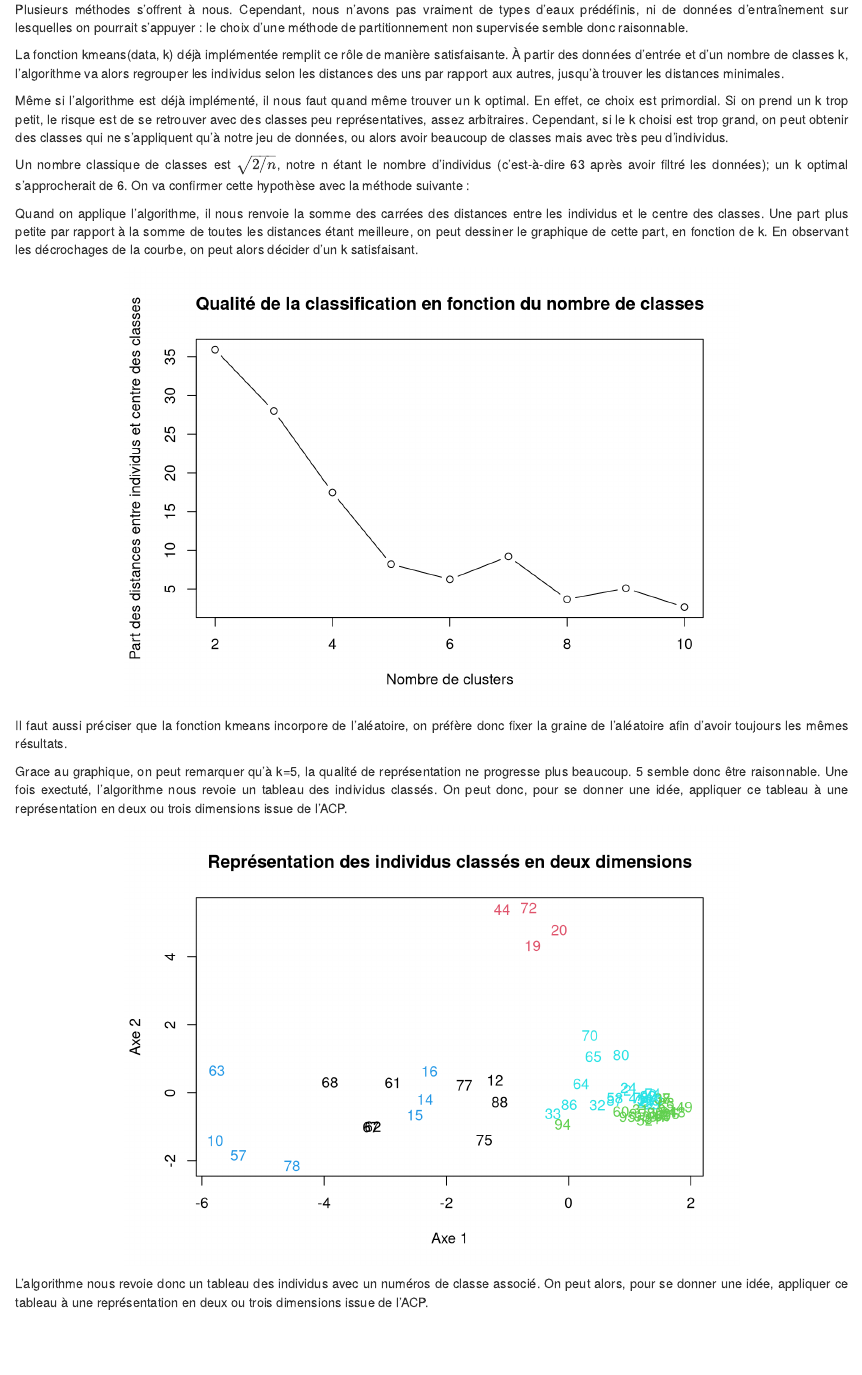
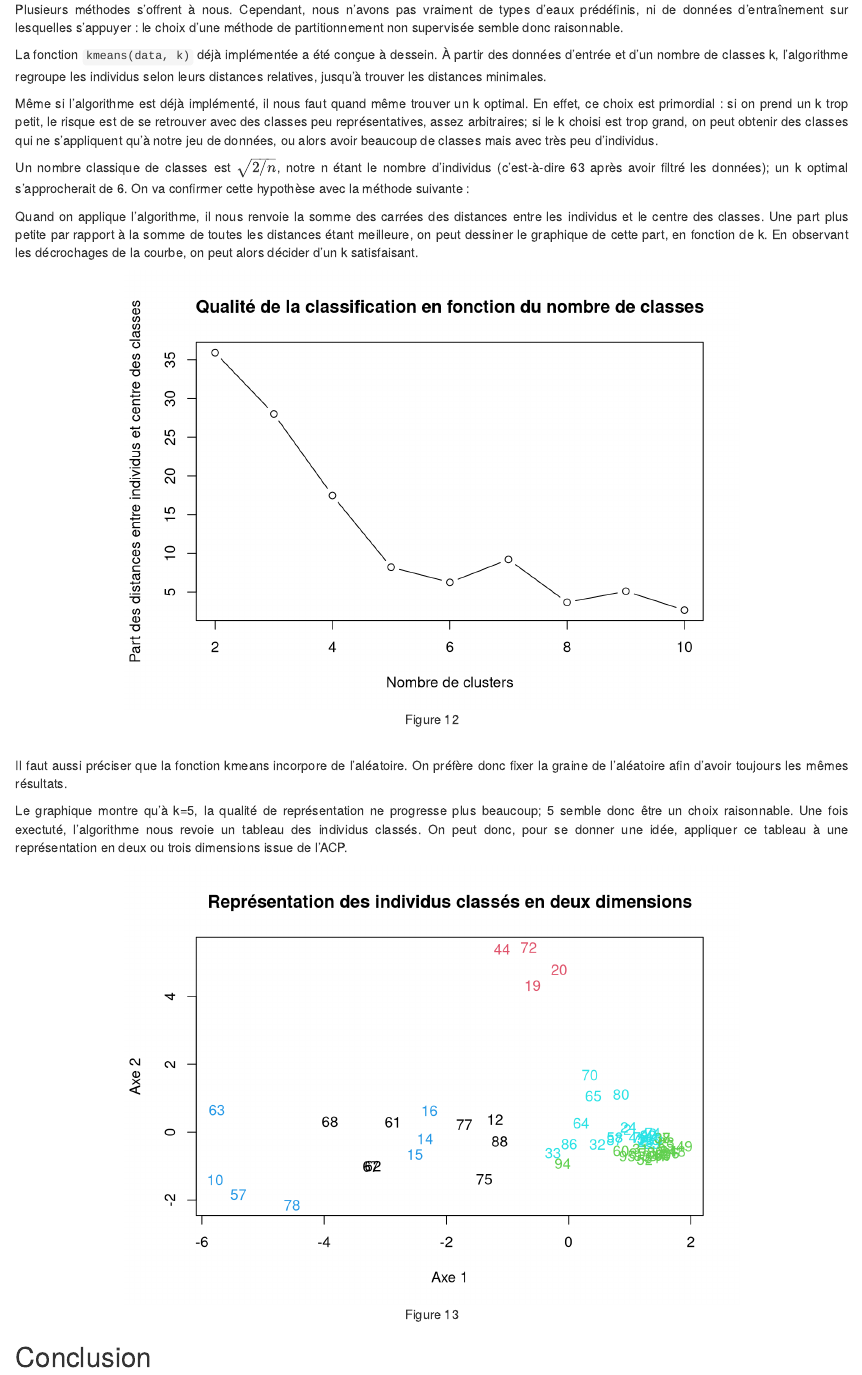
Before and after one commit to SolCat/water-analysis, an R Markdown document (WaterProject.Rmd): the page in a window 1100 px wide, from 4740 px down. Rendered offline with R 4.5, knitr and Pandoc, with nearby package versions; some code elsewhere in the file could not run offline; common packages that the code uses without loading them are loaded.

Commit message:
ajout figures

````diff
--- a/WaterProject.Rmd
+++ b/WaterProject.Rmd
@@ -783,17 +783,17 @@ Cette étude s'est donc avérée enrichissante, dans la mesure où elle a permis
 <div style="text-align:justify">
 Pour approfondir notre analyse, on peut choisir de classer nos individus par catégories, par classes. Ainsi, on pourrait voir apparaître différents types d'eau dans nos données.
 
-Plusieurs méthodes s'offrent à nous. Cependant, nous n'avons pas vraiment de types d'eaux prédéfinis, ni de données d'entraînement sur lesquelles on pourrait s'appuyer : le choix d'une méthode de partitionnement non supervisée semble donc raisonnable.
+Plusieurs méthodes s'offrent à nous. Cependant, nous n'avons pas vraiment de types d'eaux prédéfinis, ni de données d'entraînement sur lesquelles s'appuyer : le choix d'une méthode de partitionnement non supervisée semble donc raisonnable.
 
-La fonction kmeans(data, k) déjà implémentée remplit ce rôle de manière satisfaisante. À partir des données d'entrée et d'un nombre de classes k, l'algorithme va alors regrouper les individus selon les distances des uns par rapport aux autres, jusqu'à trouver les distances minimales.
+La fonction `kmeans(data, k)` déjà implémentée a été conçue à dessein. À partir des données d'entrée et d'un nombre de classes k, l'algorithme regroupe les individus selon leurs distances relatives, jusqu'à trouver les distances minimales.
 
-Même si l'algorithme est déjà implémenté, il nous faut quand même trouver un k optimal. En effet, ce choix est primordial. Si on prend un k trop petit, le risque est de se retrouver avec des classes peu représentatives, assez arbitraires. Cependant, si le k choisi est trop grand, on peut obtenir des classes qui ne s'appliquent qu'à notre jeu de données, ou alors avoir beaucoup de classes mais avec très peu d'individus.
+Même si l'algorithme est déjà implémenté, il nous faut quand même trouver un k optimal. En effet, ce choix est primordial : si on prend un k trop petit, le risque est de se retrouver avec des classes peu représentatives, assez arbitraires; si le k choisi est trop grand, on peut obtenir des classes qui ne s'appliquent qu'à notre jeu de données, ou alors avoir beaucoup de classes mais avec très peu d'individus.
 
 Un nombre classique de classes est $\sqrt{2/n}$, notre n étant le nombre d'individus (c'est-à-dire 63 après avoir filtré les données); un k optimal s'approcherait de 6. On va confirmer cette hypothèse avec la méthode suivante :
 
 Quand on applique l'algorithme, il nous renvoie la somme des carrées des distances entre les individus et le centre des classes. Une part plus petite par rapport à la somme de toutes les distances étant meilleure, on peut dessiner le graphique de cette part, en fonction de k. En observant les décrochages de la courbe, on peut alors décider d'un k satisfaisant.
 
-```{r echo=FALSE, fig.align='center'}
+```{r echo=FALSE, fig.align='center', fig.cap="Figure 12"}
 data = na.omit(waters[sapply(waters, is.numeric)])
 
 set.seed(3)
@@ -808,17 +808,17 @@ plot(2:10,values, type="b", xlab="Nombre de clusters", ylab = "Part des distance
 
 ```
 
-Il faut aussi préciser que la fonction kmeans incorpore de l'aléatoire, on préfère donc fixer la graine de l'aléatoire afin d'avoir toujours les mêmes résultats.
+<br/>Il faut aussi préciser que la fonction kmeans incorpore de l'aléatoire. On préfère donc fixer la graine de l'aléatoire afin d'avoir toujours les mêmes résultats.
 
-Grace au graphique, on peut remarquer qu'à k=5, la qualité de représentation ne progresse plus beaucoup. 5 semble donc être raisonnable. Une fois exectuté, l'algorithme nous revoie un tableau des individus classés. On peut donc, pour se donner une idée, appliquer ce tableau à une représentation en deux ou trois dimensions issue de l'ACP.
+Le graphique montre qu'à k=5, la qualité de représentation ne progresse plus beaucoup; 5 semble donc être un choix raisonnable. Une fois exectuté, l'algorithme nous revoie un tableau des individus classés. On peut donc, pour se donner une idée, appliquer ce tableau à une représentation en deux ou trois dimensions issue de l'ACP.
 
-```{r echo=FALSE, fig.align='center'}
+```{r echo=FALSE, fig.align='center', fig.cap="Figure 13"}
 acp = dudi.pca(data, scannf = FALSE, nf=3)
 
 plot(acp$li[,1], acp$li[,2], xlab = "Axe 1", ylab = "Axe 2", type="n", main="Représentation des individus classés en deux dimensions")
 text(x=acp$li[,1], y=acp$li[,2], labels = row.names(acp$li), col=unname(classi$cluster))
 ```
 
-L'algorithme nous revoie donc un tableau des individus avec un numéros de classe associé. On peut alors, pour se donner une idée, appliquer ce tableau à une représentation en deux ou trois dimensions issue de l'ACP.
+</div>
 
-</div>
+## Conclusion
````
Also changed, not shown: WaterProject.html, WaterProject.Rmd (6 more changed lines).
